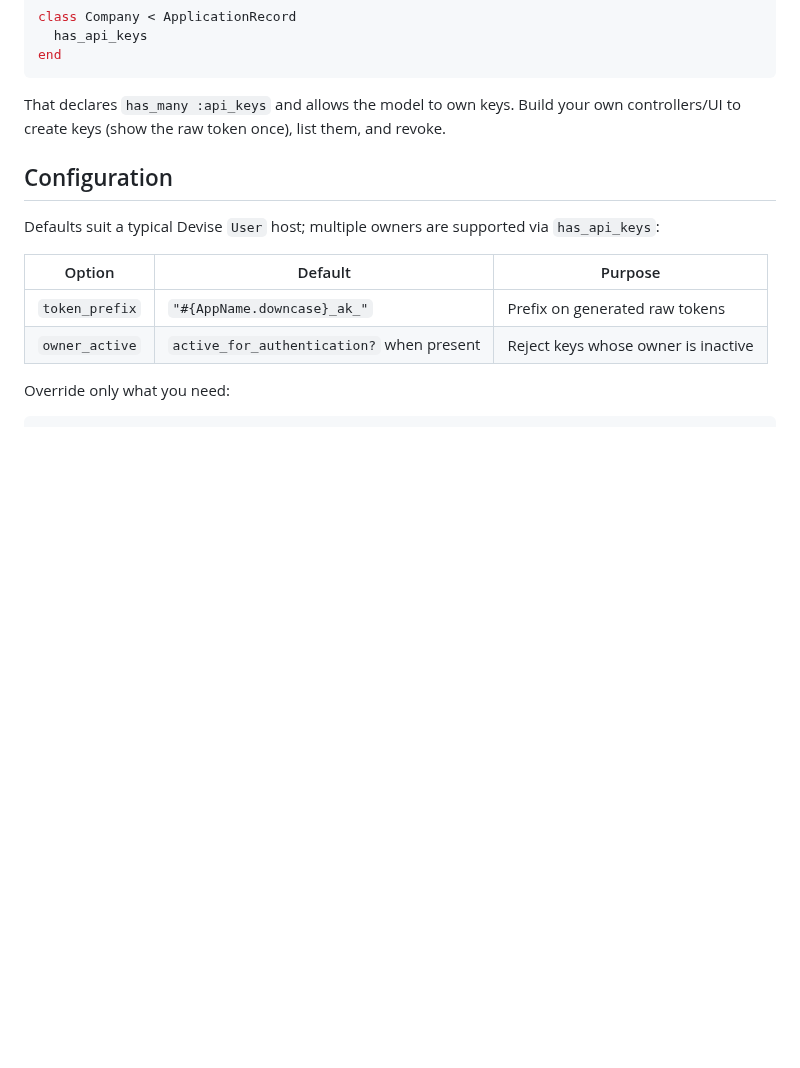
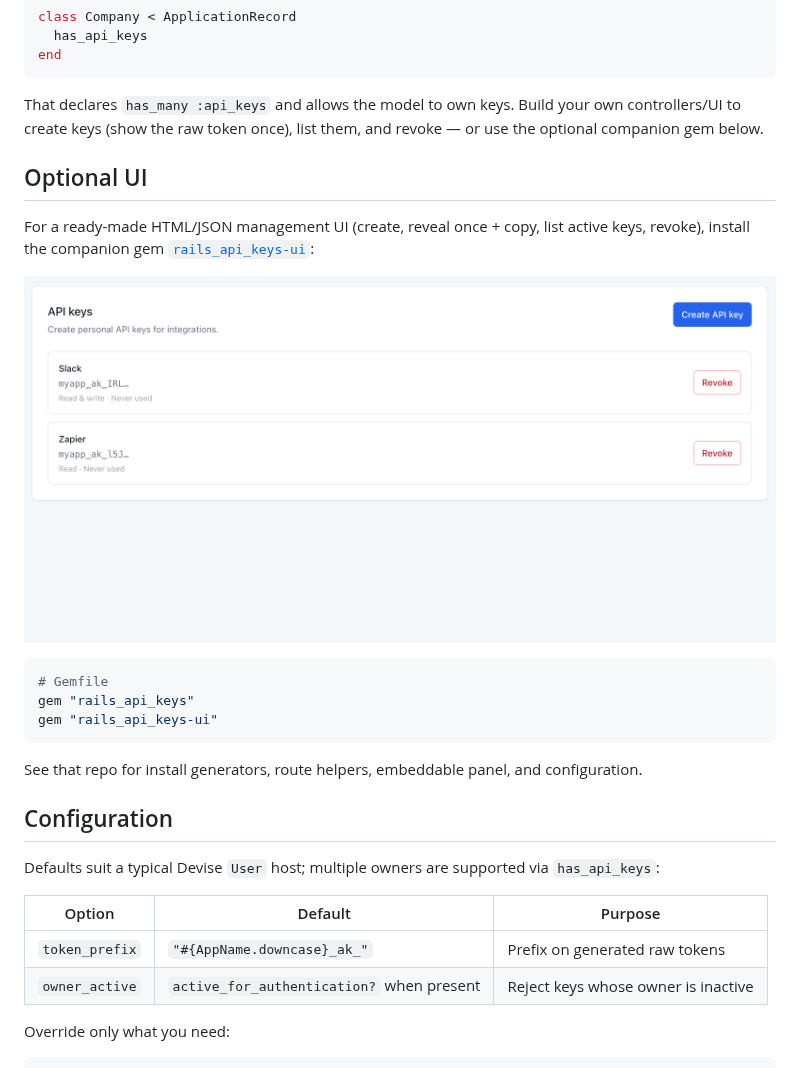
Before and after one commit to rubyroidlabs/rails_api_keys, a Markdown page: README.md, the part around the change. Drawn GitHub-style; pictures changed too: docs/list_demo.png (added); blank space fills up the shorter version.

Commit message:
Add info about UI

````diff
--- a/README.md
+++ b/README.md
@@ -45,7 +45,21 @@ class Company < ApplicationRecord
 end
 ```
 
-That declares `has_many :api_keys` and allows the model to own keys. Build your own controllers/UI to create keys (show the raw token once), list them, and revoke.
+That declares `has_many :api_keys` and allows the model to own keys. Build your own controllers/UI to create keys (show the raw token once), list them, and revoke — or use the optional companion gem below.
+
+## Optional UI
+
+For a ready-made HTML/JSON management UI (create, reveal once + copy, list active keys, revoke), install the companion gem [`rails_api_keys-ui`](https://github.com/rubyroidlabs/rails_api_keys-ui):
+
+![API keys UI — list and revoke](./docs/list_demo.png)
+
+```ruby
+# Gemfile
+gem "rails_api_keys"
+gem "rails_api_keys-ui"
+```
+
+See that repo for install generators, route helpers, embeddable panel, and configuration.
 
 ## Configuration
 
````
